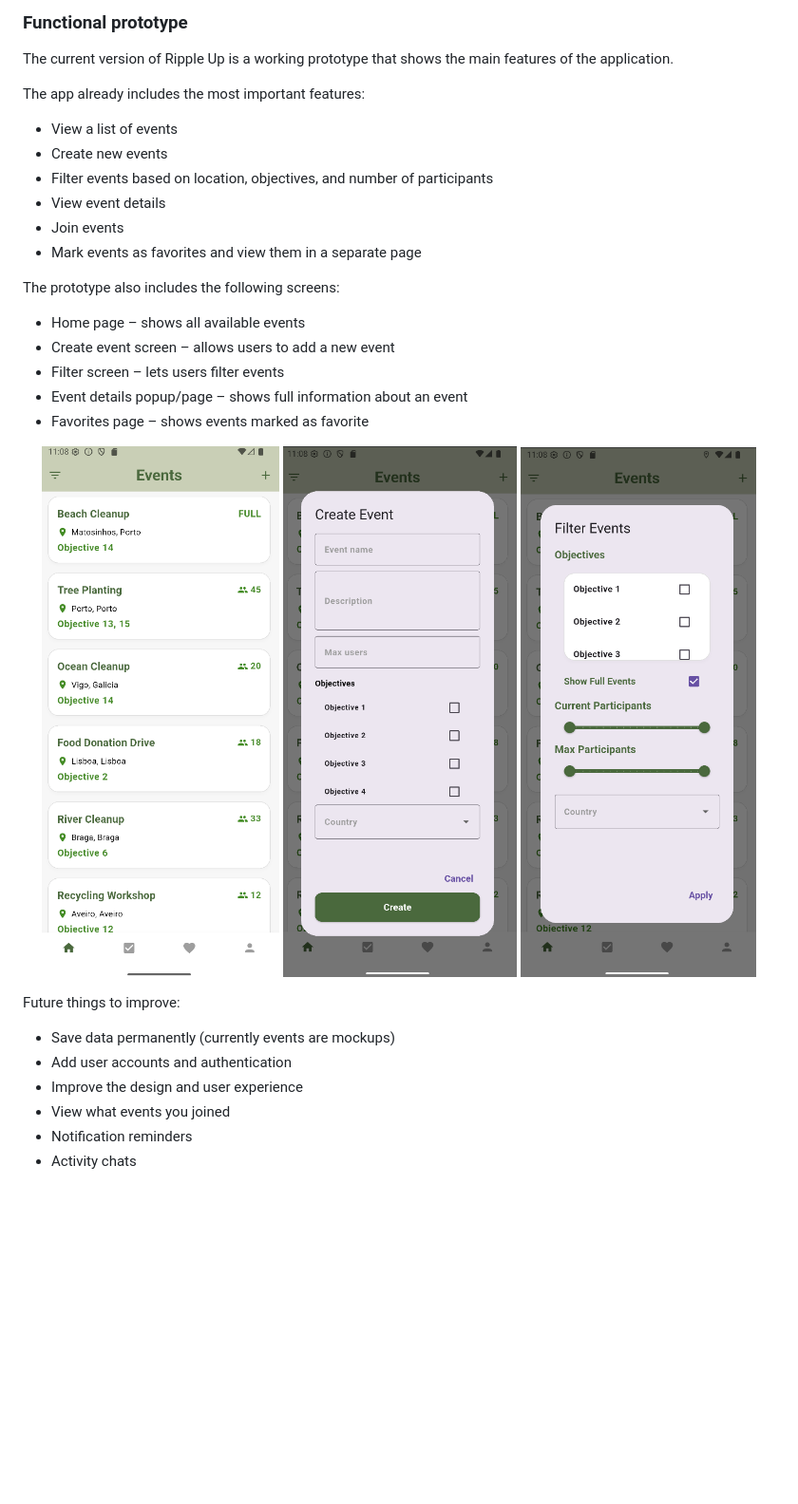
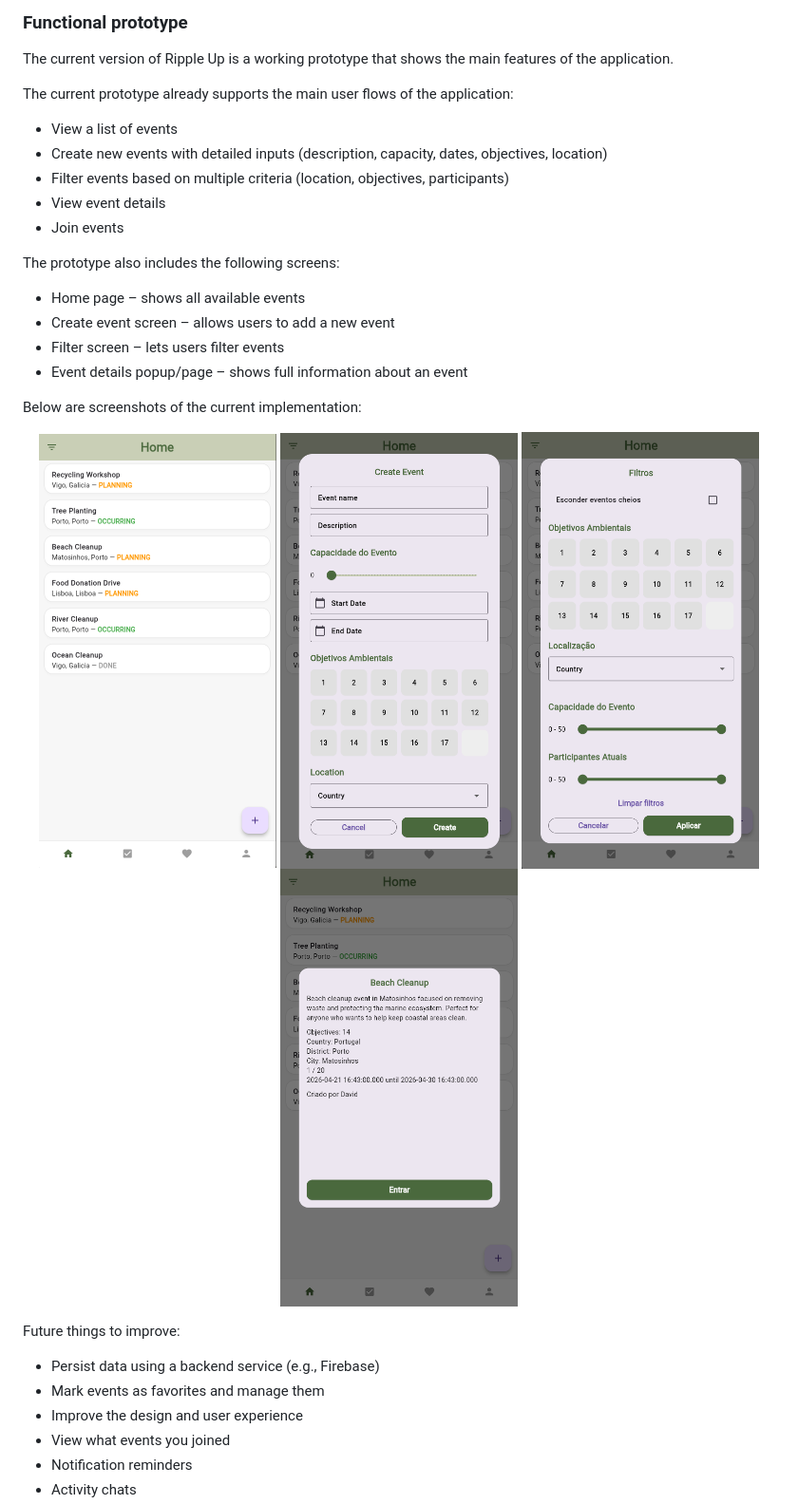
Before and after one commit to edus4506/RippleUp, a Markdown page: README.md, the part around the change. Shown: that part at 95% size. Drawn GitHub-style; pictures changed too: assets/Functional_Prototype/create_event_screen.png, assets/Functional_Prototype/event_details_screen.png (added), assets/Functional_Prototype/feed_screen.png; blank space fills up the shorter version.

Commit message:
Functional prototype redone

```diff
--- a/README.md
+++ b/README.md
@@ -243,30 +243,30 @@ Example of _UML deployment diagram_ showing a _deployment view_ of the Eletronic
 
 The current version of Ripple Up is a working prototype that shows the main features of the application.
 
-The app already includes the most important features:
+The current prototype already supports the main user flows of the application:
 - View a list of events
-- Create new events
-- Filter events based on location, objectives, and number of participants
+- Create new events with detailed inputs (description, capacity, dates, objectives, location)
+- Filter events based on multiple criteria (location, objectives, participants)
 - View event details
 - Join events
-- Mark events as favorites and view them in a separate page
 
 The prototype also includes the following screens:
 - Home page – shows all available events
 - Create event screen – allows users to add a new event
 - Filter screen – lets users filter events
 - Event details popup/page – shows full information about an event
-- Favorites page – shows events marked as favorite
 
+Below are screenshots of the current implementation:
 <p align="center">
   <img src="assets/Functional_Prototype/feed_screen.png" alt="Feed Screen" width="250"/>
   <img src="assets/Functional_Prototype/create_event_screen.png" alt="Create Event Screen" width="250"/>
   <img src="assets/Functional_Prototype/filter_screen.png" alt="Filter Screen" width="250"/>
+  <img src="assets/Functional_Prototype/event_details_screen.png" alt="Event Details Screen" width="250"/>
 </p>
 
 Future things to improve:
-- Save data permanently (currently events are mockups)
-- Add user accounts and authentication
+- Persist data using a backend service (e.g., Firebase)
+- Mark events as favorites and manage them
 - Improve the design and user experience
 - View what events you joined
 - Notification reminders
```
